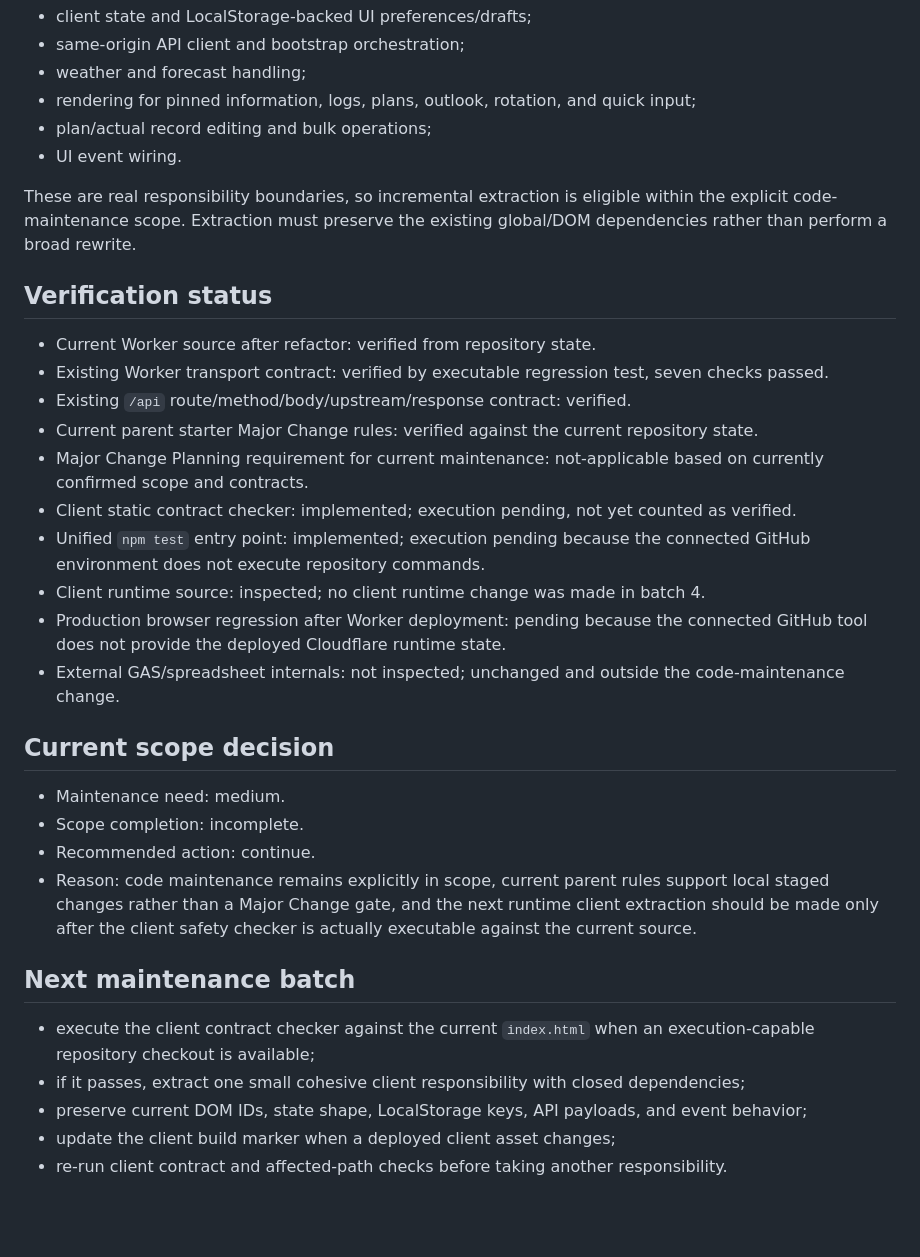
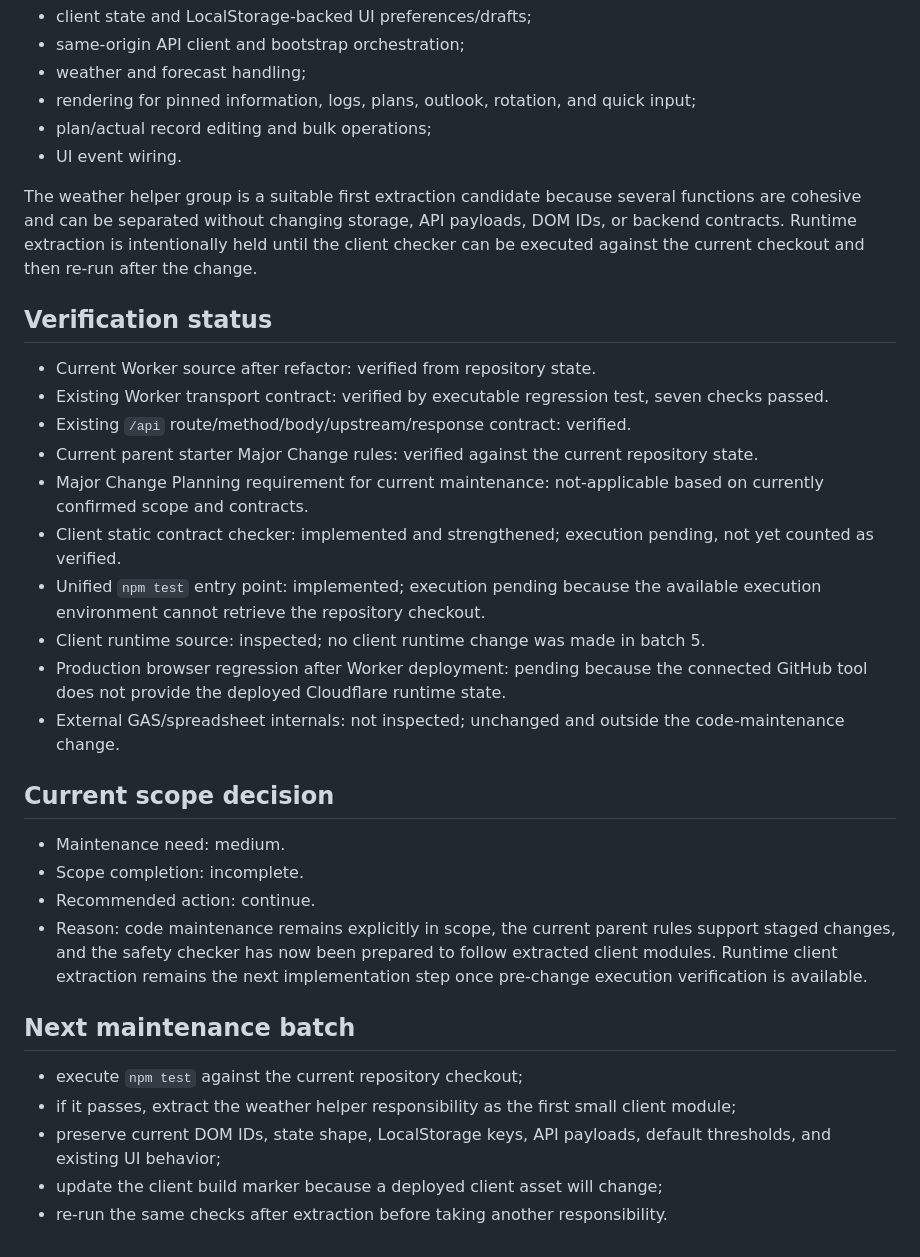
Before and after one commit to S-e-cmd/plant-diary, a Markdown page: docs/PROJECT_STATUS.md, the part around one of its changes. Rendered like a GitHub page; blank space fills up the shorter version.

```diff
--- a/docs/PROJECT_STATUS.md
+++ b/docs/PROJECT_STATUS.md
@@ -82,7 +84,7 @@ The client code has been inspected beyond file size alone. Confirmed responsibil
 - plan/actual record editing and bulk operations;
 - UI event wiring.
 
-These are real responsibility boundaries, so incremental extraction is eligible within the explicit code-maintenance scope. Extraction must preserve the existing global/DOM dependencies rather than perform a broad rewrite.
+The weather helper group is a suitable first extraction candidate because several functions are cohesive and can be separated without changing storage, API payloads, DOM IDs, or backend contracts. Runtime extraction is intentionally held until the client checker can be executed against the current checkout and then re-run after the change.
 
 ## Verification status
 
@@ -91,9 +93,9 @@ These are real responsibility boundaries, so incremental extraction is eligible
 - Existing `/api` route/method/body/upstream/response contract: verified.
 - Current parent starter Major Change rules: verified against the current repository state.
 - Major Change Planning requirement for current maintenance: not-applicable based on currently confirmed scope and contracts.
-- Client static contract checker: implemented; execution pending, not yet counted as verified.
-- Unified `npm test` entry point: implemented; execution pending because the connected GitHub environment does not execute repository commands.
-- Client runtime source: inspected; no client runtime change was made in batch 4.
+- Client static contract checker: implemented and strengthened; execution pending, not yet counted as verified.
+- Unified `npm test` entry point: implemented; execution pending because the available execution environment cannot retrieve the repository checkout.
+- Client runtime source: inspected; no client runtime change was made in batch 5.
 - Production browser regression after Worker deployment: pending because the connected GitHub tool does not provide the deployed Cloudflare runtime state.
 - External GAS/spreadsheet internals: not inspected; unchanged and outside the code-maintenance change.
 
@@ -102,12 +104,12 @@ These are real responsibility boundaries, so incremental extraction is eligible
 - Maintenance need: medium.
 - Scope completion: incomplete.
 - Recommended action: continue.
-- Reason: code maintenance remains explicitly in scope, current parent rules support local staged changes rather than a Major Change gate, and the next runtime client extraction should be made only after the client safety checker is actually executable against the current source.
+- Reason: code maintenance remains explicitly in scope, the current parent rules support staged changes, and the safety checker has now been prepared to follow extracted client modules. Runtime client extraction remains the next implementation step once pre-change execution verification is available.
 
 ## Next maintenance batch
 
-- execute the client contract checker against the current `index.html` when an execution-capable repository checkout is available;
-- if it passes, extract one small cohesive client responsibility with closed dependencies;
-- preserve current DOM IDs, state shape, LocalStorage keys, API payloads, and event behavior;
-- update the client build marker when a deployed client asset changes;
-- re-run client contract and affected-path checks before taking another responsibility.
+- execute `npm test` against the current repository checkout;
+- if it passes, extract the weather helper responsibility as the first small client module;
+- preserve current DOM IDs, state shape, LocalStorage keys, API payloads, default thresholds, and existing UI behavior;
+- update the client build marker because a deployed client asset will change;
+- re-run the same checks after extraction before taking another responsibility.
```
Also changed, not shown: other parts of docs/PROJECT_STATUS.md (+19 -17 lines).
